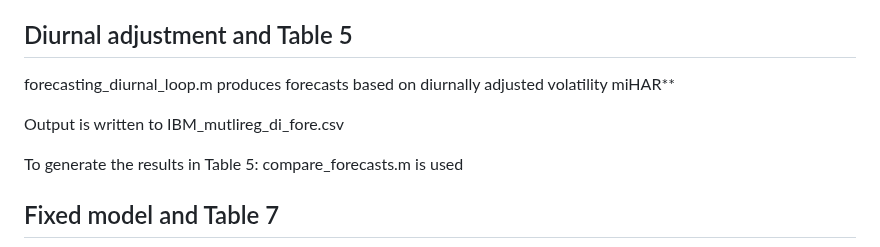
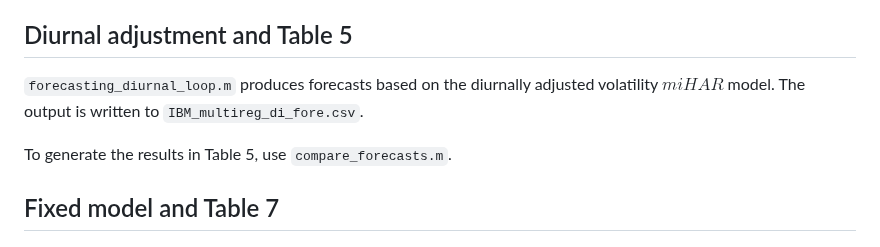
Before and after one commit to AdamEClements/Intraday_Spot_Volatility_IJF_Replication, a Markdown page: README.md, the part around the change. Drawn GitHub-style.

```diff
--- a/README.md
+++ b/README.md
@@ -107,11 +107,10 @@ To generate the results in Table 4: compare_forecasts.m is used
 
 ## Diurnal adjustment and Table 5
 
-forecasting_diurnal_loop.m produces forecasts based on diurnally adjusted volatility miHAR**
+`forecasting_diurnal_loop.m` produces forecasts based on the diurnally adjusted volatility $miHAR$ model.
+The output is written to `IBM_multireg_di_fore.csv`.
 
-Output is written to IBM_mutlireg_di_fore.csv
-
-To generate the results in Table 5: compare_forecasts.m is used
+To generate the results in Table 5, use `compare_forecasts.m`.
 
 ## Fixed model and Table 7
 
```
